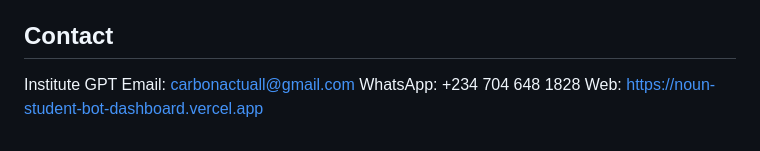
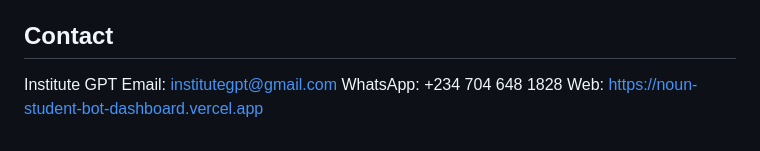
Before and after one commit to carbonactual/noun-student-bot, a Markdown page: docs/institutional/NOUN_PITCH_PROPOSAL.md, the part around the change. Rendered like a GitHub page.

Commit message:
docs: institutional sender identity -> institutegpt@gmail.com (Institute GPT's own email)

```diff
--- a/docs/institutional/NOUN_PITCH_PROPOSAL.md
+++ b/docs/institutional/NOUN_PITCH_PROPOSAL.md
@@ -92,6 +92,6 @@ the largest single-aisle distance-learning population in West Africa.
 ## Contact
 
 Institute GPT
-Email: carbonactuall@gmail.com
+Email: institutegpt@gmail.com
 WhatsApp: +234 704 648 1828
 Web: https://noun-student-bot-dashboard.vercel.app
```
